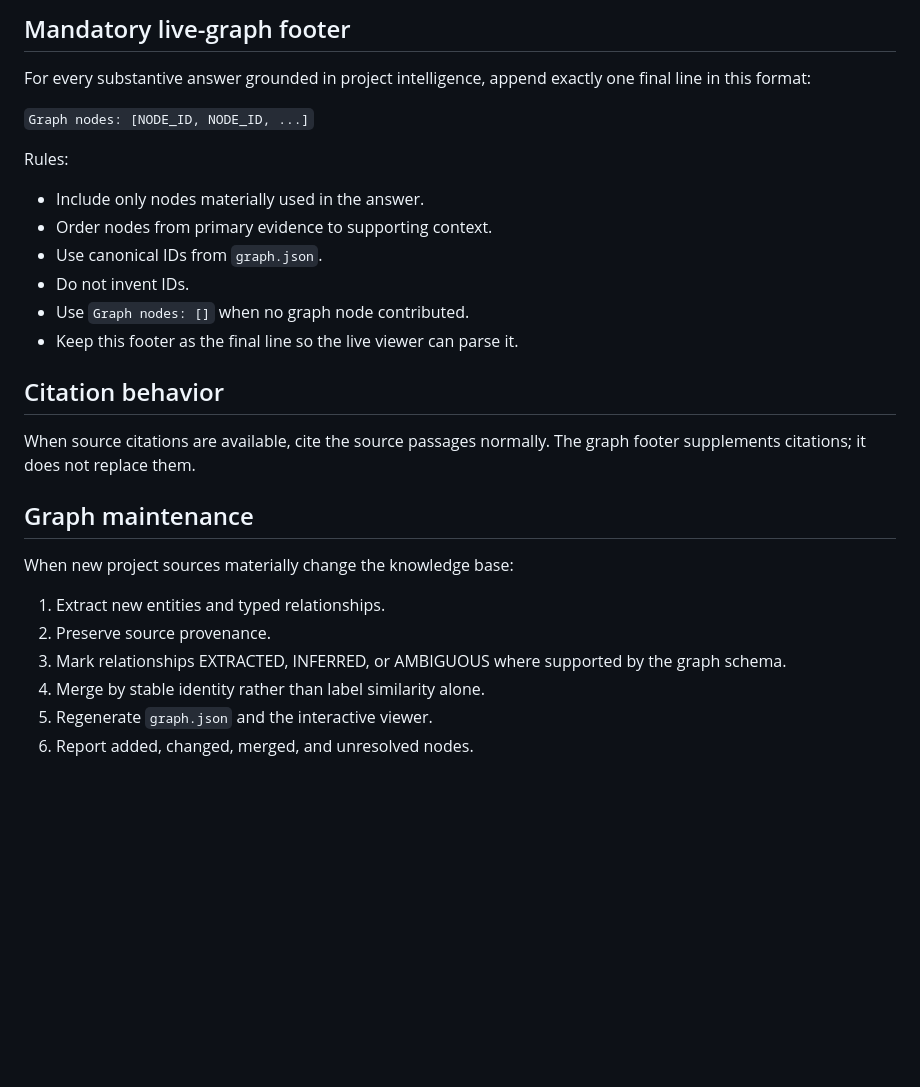
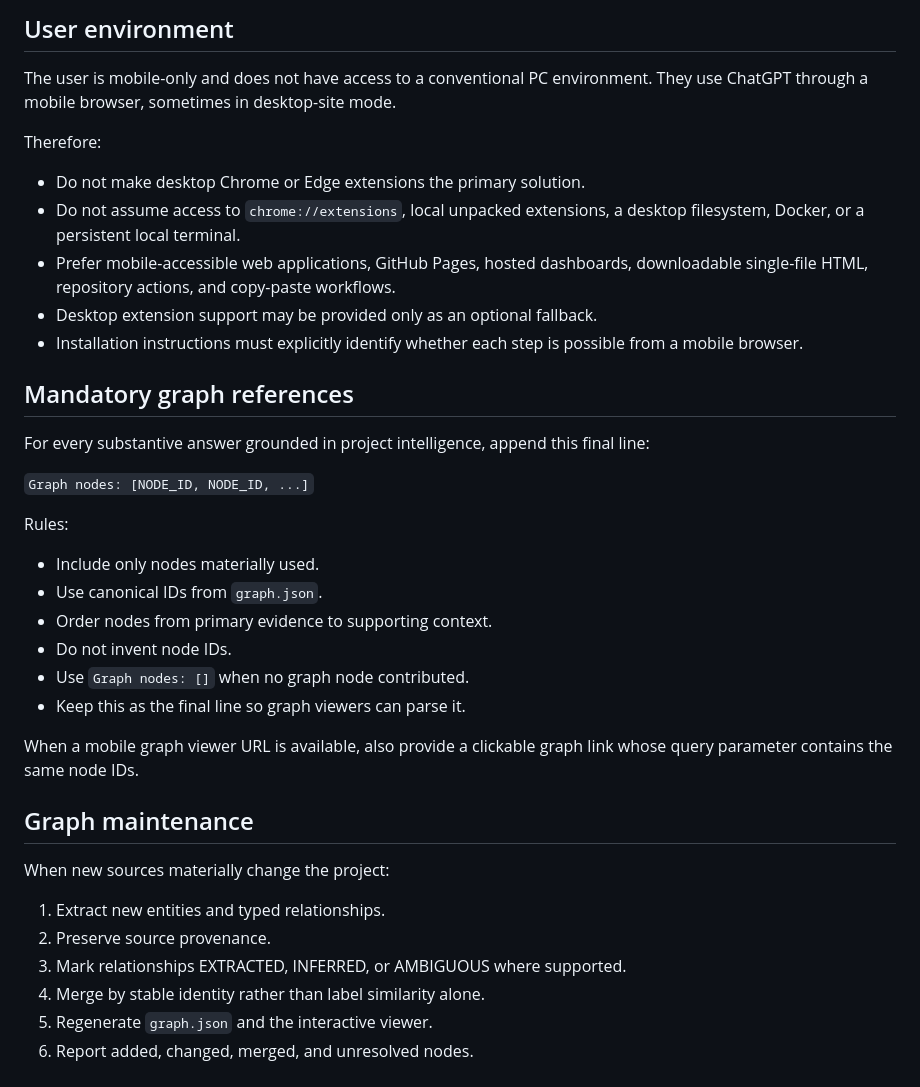
Before and after one commit to MeJPeezy/New, a Markdown page: PROJECT_INSTRUCTIONS.md, the part around one of its changes. Drawn GitHub-style; blank space fills up the shorter version.

```diff
--- a/PROJECT_INSTRUCTIONS.md
+++ b/PROJECT_INSTRUCTIONS.md
@@ -66,30 +64,40 @@ For adversarial safety evaluations:
 
-## Mandatory live-graph footer
+## User environment
 
-For every substantive answer grounded in project intelligence, append exactly one final line in this format:
+The user is mobile-only and does not have access to a conventional PC environment. They use ChatGPT through a mobile browser, sometimes in desktop-site mode.
+
+Therefore:
+
+- Do not make desktop Chrome or Edge extensions the primary solution.
+- Do not assume access to `chrome://extensions`, local unpacked extensions, a desktop filesystem, Docker, or a persistent local terminal.
+- Prefer mobile-accessible web applications, GitHub Pages, hosted dashboards, downloadable single-file HTML, repository actions, and copy-paste workflows.
+- Desktop extension support may be provided only as an optional fallback.
+- Installation instructions must explicitly identify whether each step is possible from a mobile browser.
+
+## Mandatory graph references
+
+For every substantive answer grounded in project intelligence, append this final line:
 
 `Graph nodes: [NODE_ID, NODE_ID, ...]`
 
 Rules:
 
-- Include only nodes materially used in the answer.
+- Include only nodes materially used.
+- Use canonical IDs from `graph.json`.
 - Order nodes from primary evidence to supporting context.
-- Use canonical IDs from `graph.json`.
-- Do not invent IDs.
+- Do not invent node IDs.
 - Use `Graph nodes: []` when no graph node contributed.
-- Keep this footer as the final line so the live viewer can parse it.
+- Keep this as the final line so graph viewers can parse it.
 
-## Citation behavior
-
-When source citations are available, cite the source passages normally. The graph footer supplements citations; it does not replace them.
+When a mobile graph viewer URL is available, also provide a clickable graph link whose query parameter contains the same node IDs.
 
 ## Graph maintenance
 
-When new project sources materially change the knowledge base:
+When new sources materially change the project:
 
 1. Extract new entities and typed relationships.
 2. Preserve source provenance.
-3. Mark relationships EXTRACTED, INFERRED, or AMBIGUOUS where supported by the graph schema.
+3. Mark relationships EXTRACTED, INFERRED, or AMBIGUOUS where supported.
 4. Merge by stable identity rather than label similarity alone.
 5. Regenerate `graph.json` and the interactive viewer.
 6. Report added, changed, merged, and unresolved nodes.
```
Also changed, not shown: other parts of PROJECT_INSTRUCTIONS.md (+43 -45 lines).
